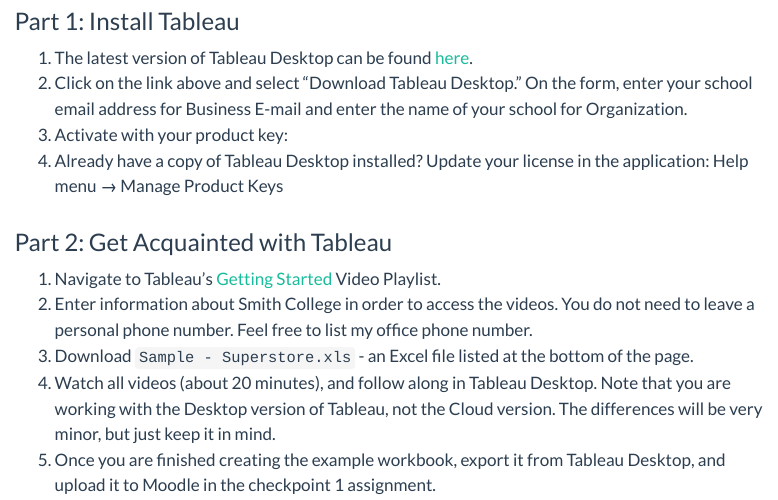
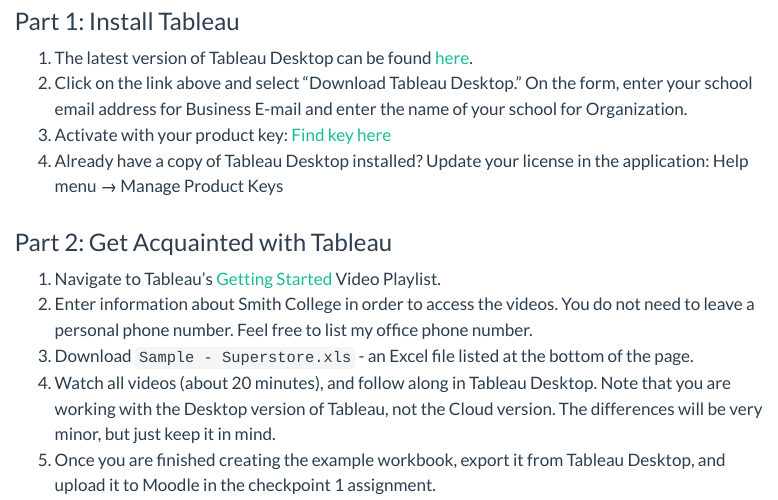
Before and after one commit to fys-189/public-website-fall-23, a Quarto document (checkpoints/checkpoint1.qmd): the page in a window 1100 px wide, from 460 px down. Rendered offline with R 4.5, knitr and Pandoc in place of Quarto, with nearby package versions; menus at the side of the page are left out.

Commit message:
updated lab 1 with link to product key

```diff
--- a/checkpoints/checkpoint1.qmd
+++ b/checkpoints/checkpoint1.qmd
@@ -17,7 +17,7 @@
 
 1.  The latest version of Tableau Desktop can be found [here](https://www.tableau.com/products/desktop/download).
 2.  Click on the link above and select "Download Tableau Desktop." On the form, enter your school email address for Business E-mail and enter the name of your school for Organization.
-3.  Activate with your product key:
+3.  Activate with your product key: [Find key here](https://moodle.smith.edu/mod/page/view.php?id=1076729)
 4.  Already have a copy of Tableau Desktop installed? Update your license in the application: Help menu → Manage Product Keys
 
 ### Part 2: Get Acquainted with Tableau
```
Also changed, not shown: docs/search.json, 1 other file.
